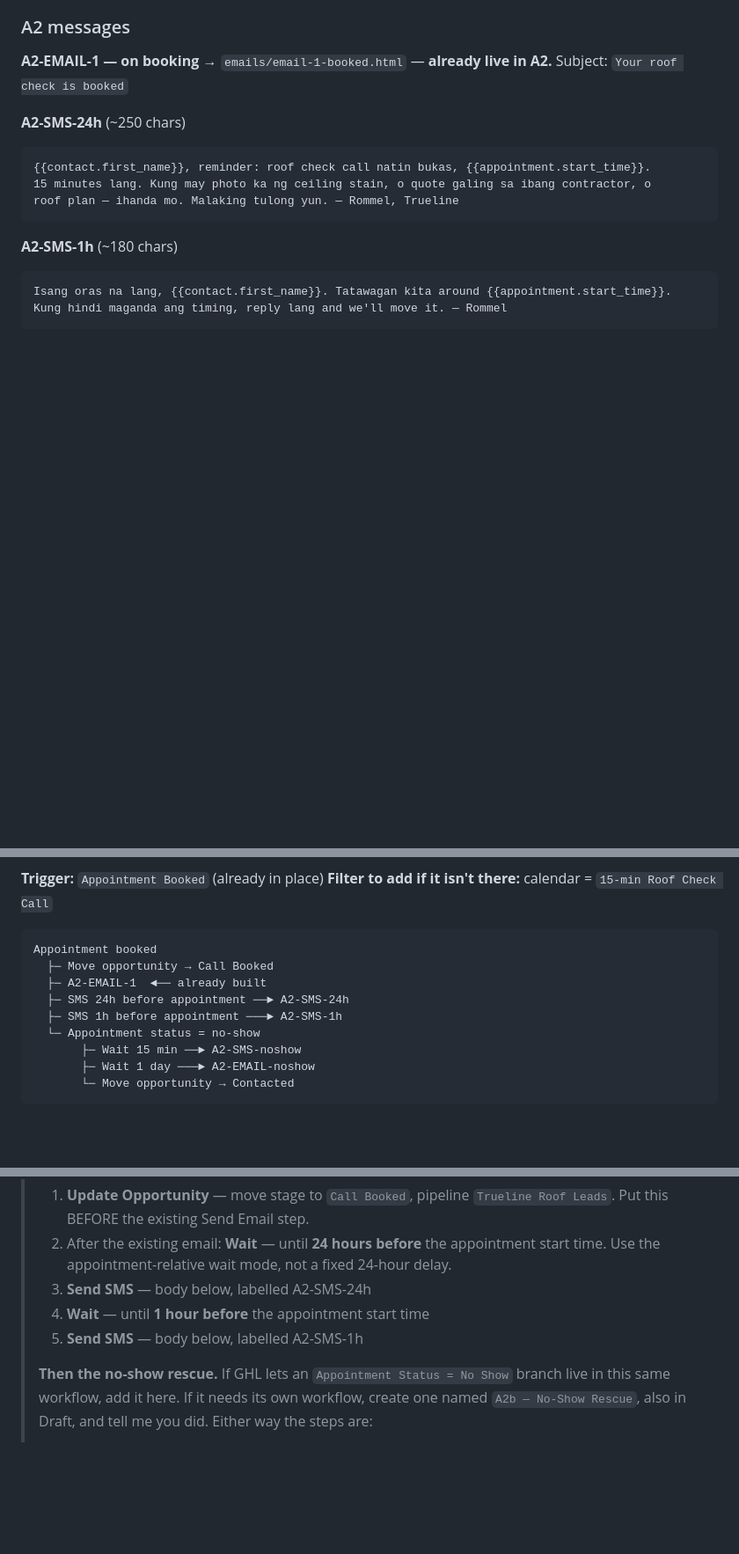
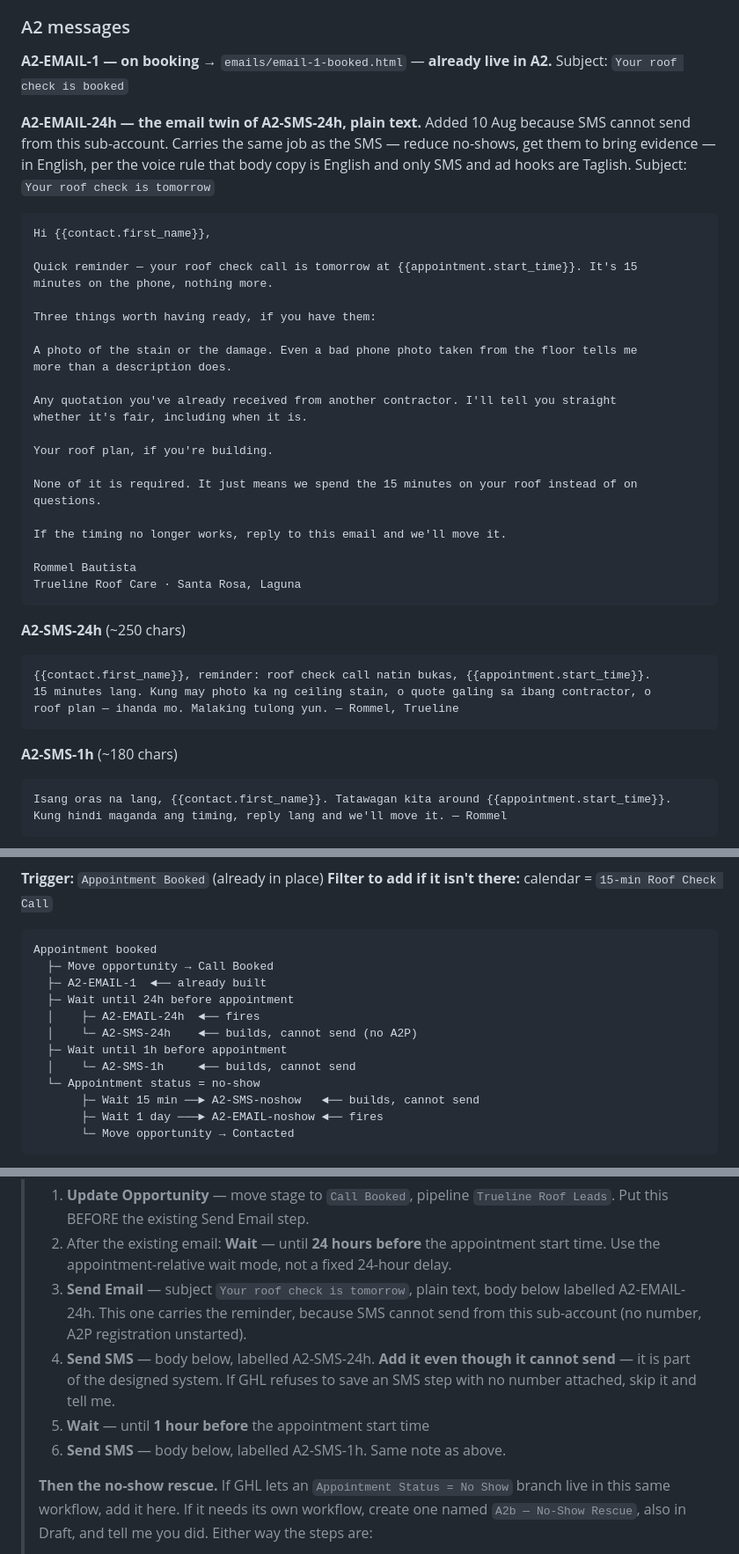
Before and after one commit to kennbutchoigutierrez/trueline-capstone, a Markdown page: automations.md, 3 parts joined by grey strips. Shown at 88% size. Rendered like a GitHub page; blank space fills up the shorter version.

Commit message:
Add A2's 24h reminder as email, since SMS cannot send
The 24h reminder was the only touch in A2 between the booking confirmation and
the call itself, and it was SMS-only -- which means it did not exist at all on a
sub-account with no number and no A2P registration.

Adds A2-EMAIL-24h in English per the voice rule that only SMS and ad hooks are
Taglish. Keeps the same job as the SMS it replaces: cut no-shows, and get the
homeowner to bring a photo, a rival quotation, or a roof plan so the 15 minutes
goes on the roof rather than on questions.

The SMS steps stay in the build. They are part of the designed system and show
on the canvas; the prompt now says to add them anyway and to report back if GHL
refuses to save an SMS action with no number attached.

Co-Authored-By: Claude Opus 5 (1M context) <noreply@anthropic.com>

````diff
--- a/automations.md
+++ b/automations.md
@@ -148,6 +148,37 @@ Trueline Roof Care · Santa Rosa, Laguna
 
 **A2-EMAIL-1 — on booking** → `emails/email-1-booked.html` — **already live in A2.**
 Subject: `Your roof check is booked`
+
+**A2-EMAIL-24h — the email twin of A2-SMS-24h, plain text.** Added 10 Aug because SMS cannot
+send from this sub-account. Carries the same job as the SMS — reduce no-shows, get them to
+bring evidence — in English, per the voice rule that body copy is English and only SMS and ad
+hooks are Taglish.
+Subject: `Your roof check is tomorrow`
+
+```
+Hi {{contact.first_name}},
+
+Quick reminder — your roof check call is tomorrow at {{appointment.start_time}}. It's 15
+minutes on the phone, nothing more.
+
+Three things worth having ready, if you have them:
+
+A photo of the stain or the damage. Even a bad phone photo taken from the floor tells me
+more than a description does.
+
+Any quotation you've already received from another contractor. I'll tell you straight
+whether it's fair, including when it is.
+
+Your roof plan, if you're building.
+
+None of it is required. It just means we spend the 15 minutes on your roof instead of on
+questions.
+
+If the timing no longer works, reply to this email and we'll move it.
+
+Rommel Bautista
+Trueline Roof Care · Santa Rosa, Laguna
+```
 
 **A2-SMS-24h** (~250 chars)
 
@@ -336,11 +367,14 @@ adding to it, not rebuilding it. Don't recreate it — you'll end up with two.
 Appointment booked
   ├─ Move opportunity → Call Booked
   ├─ A2-EMAIL-1  ◄── already built
-  ├─ SMS 24h before appointment ──► A2-SMS-24h
-  ├─ SMS 1h before appointment ───► A2-SMS-1h
+  ├─ Wait until 24h before appointment
+  │    ├─ A2-EMAIL-24h  ◄── fires
+  │    └─ A2-SMS-24h    ◄── builds, cannot send (no A2P)
+  ├─ Wait until 1h before appointment
+  │    └─ A2-SMS-1h     ◄── builds, cannot send
   └─ Appointment status = no-show
-       ├─ Wait 15 min ──► A2-SMS-noshow
-       ├─ Wait 1 day ───► A2-EMAIL-noshow
+       ├─ Wait 15 min ──► A2-SMS-noshow   ◄── builds, cannot send
+       ├─ Wait 1 day ───► A2-EMAIL-noshow ◄── fires
        └─ Move opportunity → Contacted
 ```
 
@@ -373,9 +407,14 @@ lies. Worth saying on camera.
 >    Put this BEFORE the existing Send Email step.
 > 2. After the existing email: **Wait** — until **24 hours before** the appointment start time.
 >    Use the appointment-relative wait mode, not a fixed 24-hour delay.
-> 3. **Send SMS** — body below, labelled A2-SMS-24h
-> 4. **Wait** — until **1 hour before** the appointment start time
-> 5. **Send SMS** — body below, labelled A2-SMS-1h
+> 3. **Send Email** — subject `Your roof check is tomorrow`, plain text, body below labelled
+>    A2-EMAIL-24h. This one carries the reminder, because SMS cannot send from this
+>    sub-account (no number, A2P registration unstarted).
+> 4. **Send SMS** — body below, labelled A2-SMS-24h. **Add it even though it cannot send** —
+>    it is part of the designed system. If GHL refuses to save an SMS step with no number
+>    attached, skip it and tell me.
+> 5. **Wait** — until **1 hour before** the appointment start time
+> 6. **Send SMS** — body below, labelled A2-SMS-1h. Same note as above.
 >
 > **Then the no-show rescue.** If GHL lets an `Appointment Status = No Show` branch live in
 > this same workflow, add it here. If it needs its own workflow, create one named
````
